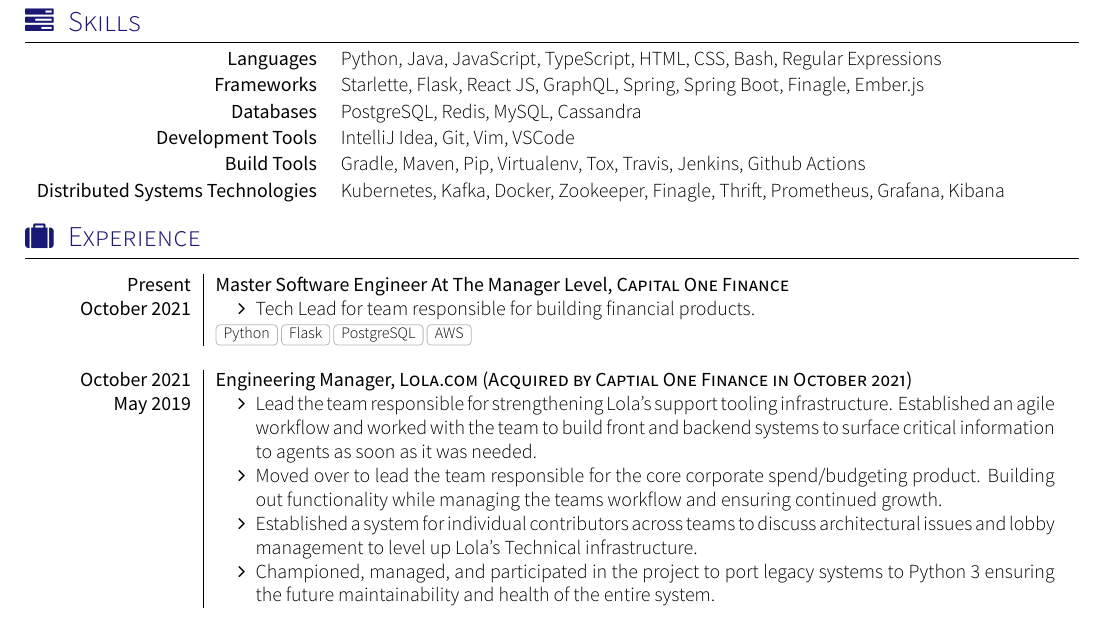
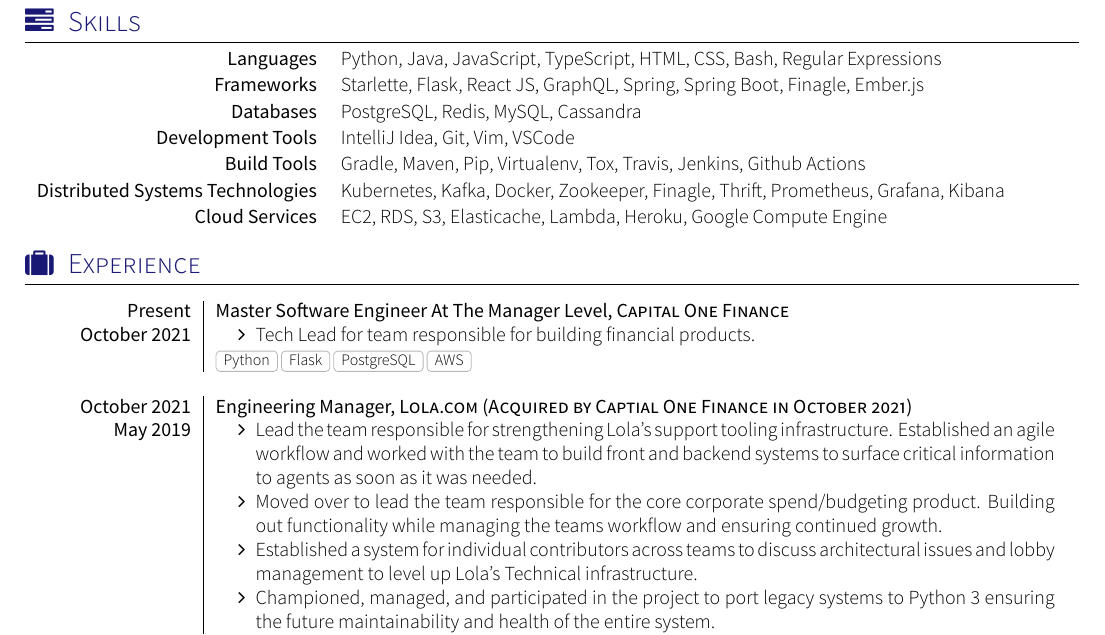
Before and after one commit to Bachmann1234/resume, a LaTeX CV (cv.tex, which reads section_competences.tex): part of page 1 of 2, cut so that both start at the same text. Compiled offline with XeLaTeX; a missing font is replaced by an installed copy or a similar font; a LaTeX package or settings file that is missing is left out.

Commit message:
Add cloud technologies

```diff
--- a/section_competences.tex
+++ b/section_competences.tex
@@ -19,4 +19,5 @@
 		\keywordsentry{Development Tools}{IntelliJ Idea, Git, Vim, VSCode}
 		\keywordsentry{Build Tools}{Gradle, Maven, Pip, Virtualenv, Tox, Travis, Jenkins, Github Actions}
 		\keywordsentry{Distributed Systems Technologies}{Kubernetes,  Kafka, Docker, Zookeeper, Finagle, Thrift, Prometheus, Grafana, Kibana}
+		\keywordsentry{Cloud Services}{EC2, RDS, S3, Elasticache, Lambda, Heroku, Google Compute Engine}
 \end{keywords}
```
